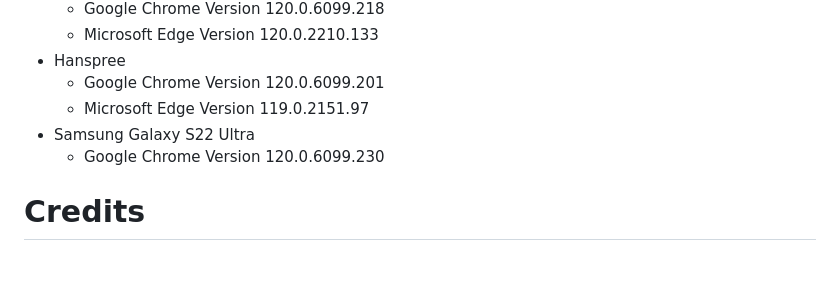
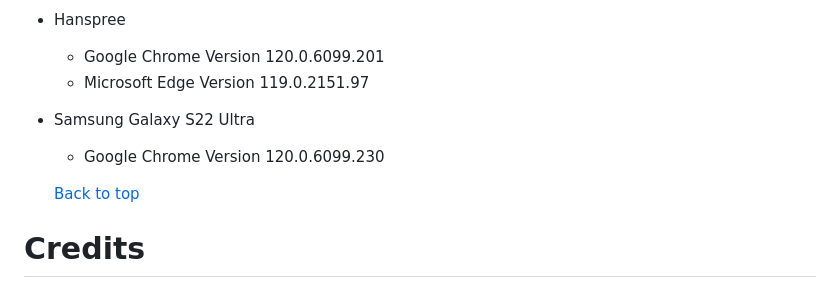
Before and after one commit to Ivane212/Walk-With-Tyson, a Markdown page: README.md, the part around the change. Drawn GitHub-style; blank space fills up the shorter version.

Commit message:
added back to top

```diff
--- a/README.md
+++ b/README.md
@@ -211,6 +211,8 @@ The website was deployed from Github using the following steps:
 * Samsung Galaxy S22 Ultra
   * Google Chrome Version 120.0.6099.230
 
+  [Back to top](<#content>)
+
 # Credits
 
 * Social media icons and part of sign up form inspired by Love Running Project.
```
